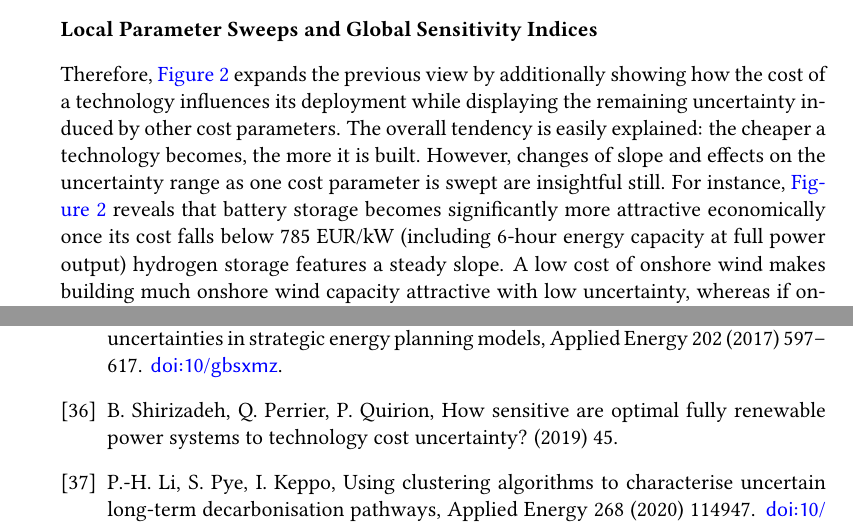
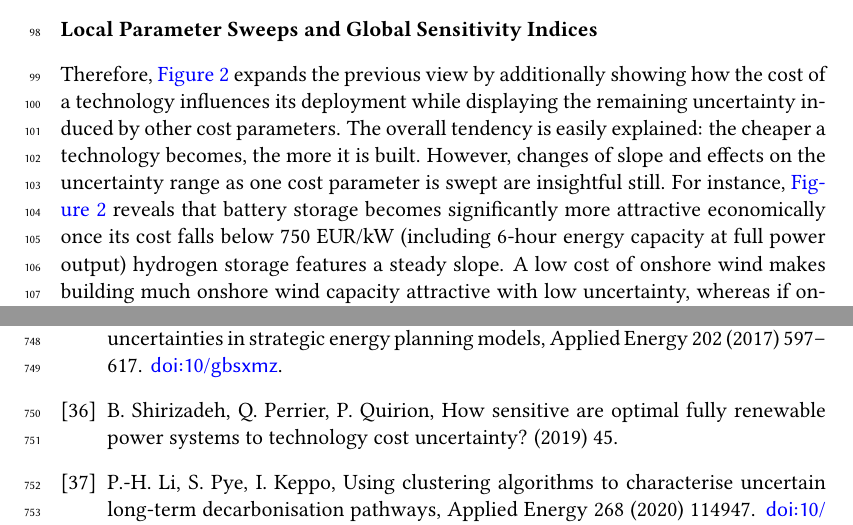
Before and after one commit to fneum/broad-ranges, a LaTeX paper (paper/broad-ranges.tex, which reads paper/sections/results.tex): two parts of pages 5 and 30 of 32, joined at a grey line, cut so that both start at the same text. Compiled offline with pdfLaTeX.

Commit message:
add line numbering

```diff
--- a/paper/broad-ranges.tex
+++ b/paper/broad-ranges.tex
@@ -73,6 +73,8 @@
 
 \usepackage[prependcaption,textsize=scriptsize]{todonotes}
 
+\usepackage{lineno}
+
 \urlstyle{sf}
 
 \begin{document}
--- a/paper/sections/results.tex
+++ b/paper/sections/results.tex
@@ -107,7 +107,7 @@ is easily explained: the cheaper a technology becomes, the more it is built.
 However, changes of slope and effects on the uncertainty range as one cost
 parameter is swept are insightful still. For instance, \cref{fig:sensitivity}
 reveals that battery storage becomes significantly more attractive economically
-once its cost falls below 785 EUR/kW (including 6-hour energy capacity at full
+once its cost falls below 750 EUR/kW (including 6-hour energy capacity at full
 power output) hydrogen storage features a steady slope. A low cost of onshore
 wind makes building much onshore wind capacity attractive with low uncertainty,
 whereas if onshore wind costs are high how much is built greatly depends on
```
Also changed, not shown: paper/broad-ranges.tex (2 more changed lines).
